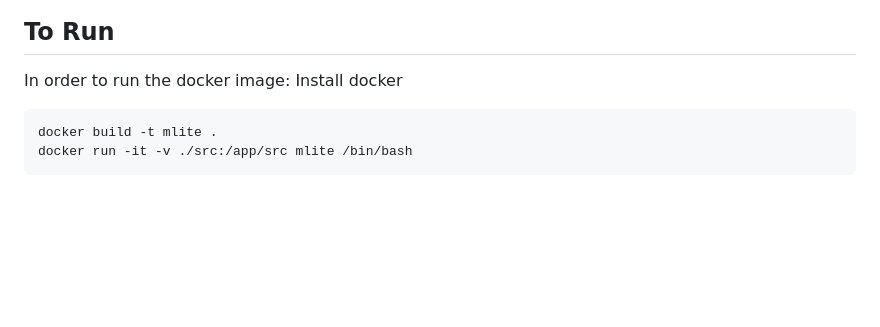
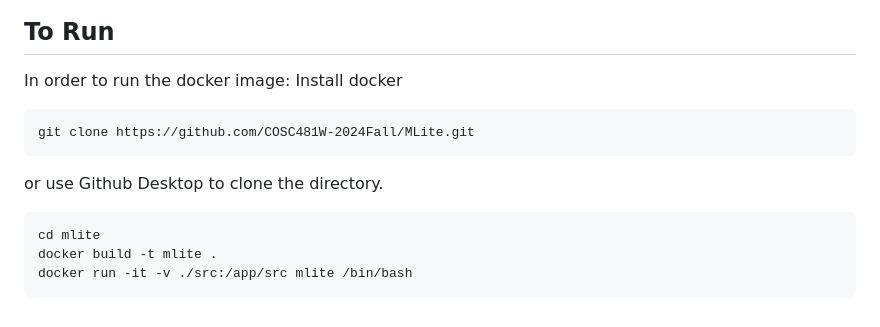
Before and after one commit to COSC481W-2024Fall/MLite, a Markdown page: README.md, the part around the change. GitHub-like rendering; blank space fills up the shorter version.

````diff
--- a/README.md
+++ b/README.md
@@ -41,6 +41,11 @@ I'm a computer science major graduation in the Winter 2025. I a currently work a
 In order to run the docker image:
 Install docker
 ```
+git clone https://github.com/COSC481W-2024Fall/MLite.git
+```
+or use Github Desktop to clone the directory.
+```
+cd mlite
 docker build -t mlite .
 docker run -it -v ./src:/app/src mlite /bin/bash
 ```
````
